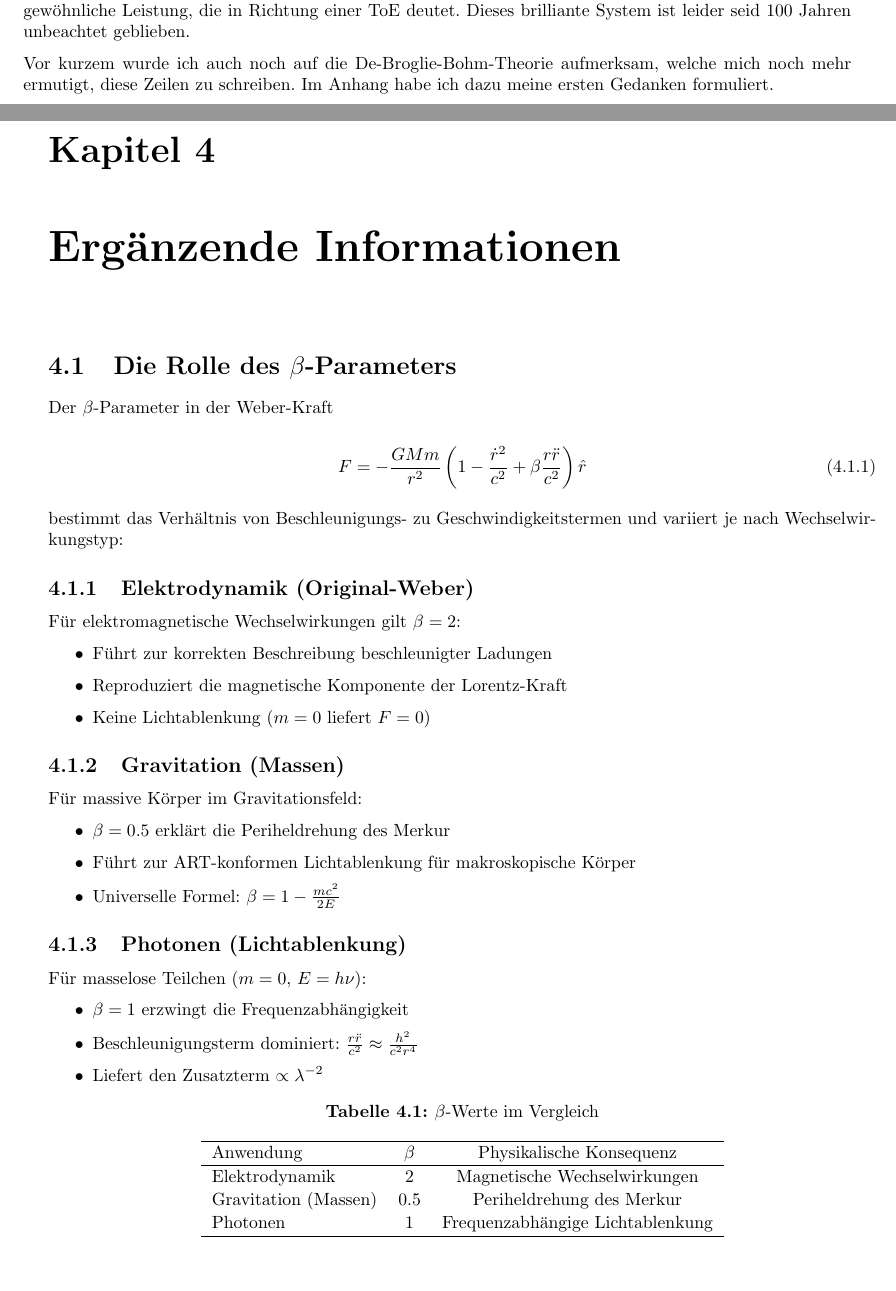
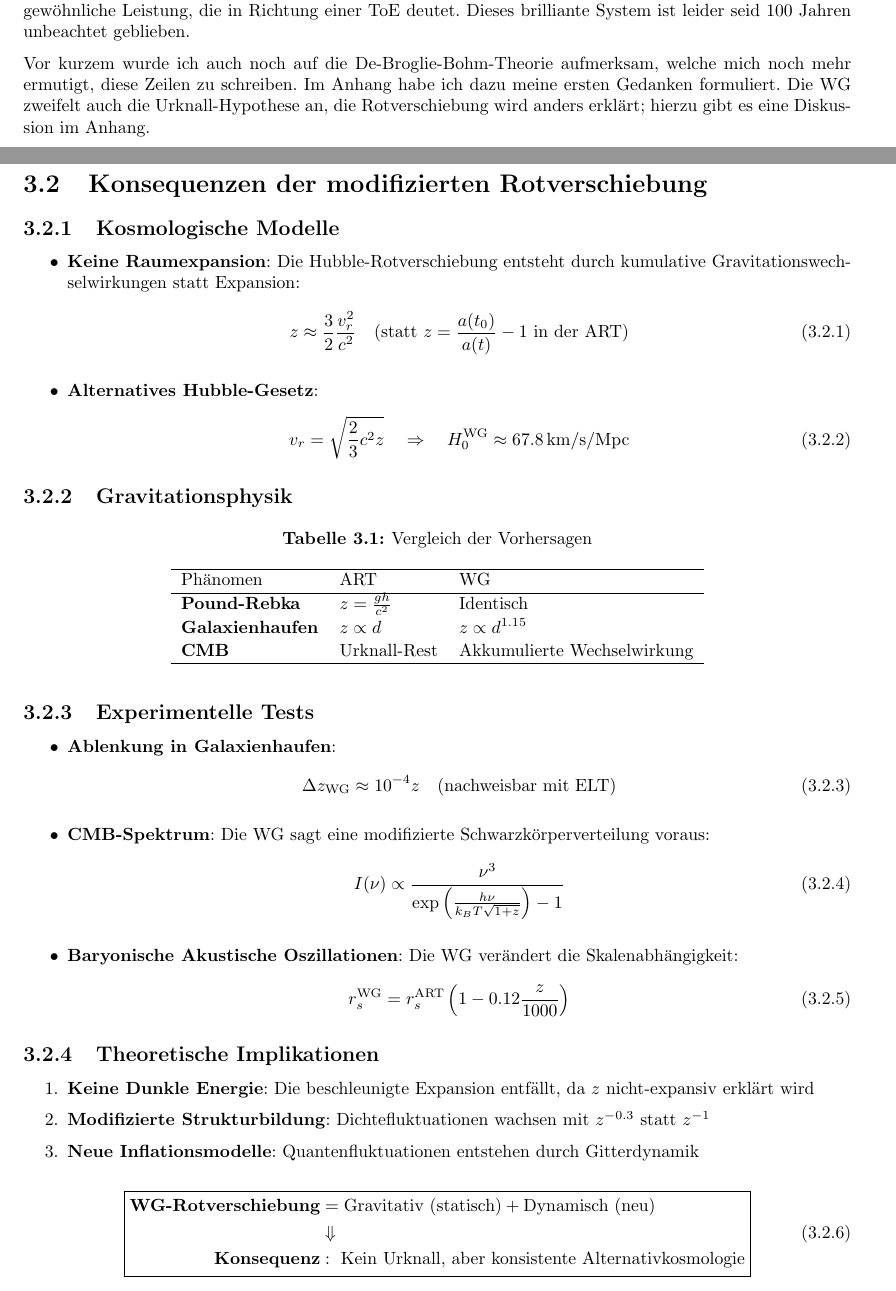
Before and after one commit to deppenkaiser/webersim, a LaTeX book (doc/latex/weber.tex, which reads doc/latex/content/27_konsequenzen_rotverschiebung.tex): two parts of pages 2 and 29 of 29 before the commit and two parts of pages 2 and 28 of 28 after it, joined at a grey line, cut so that both start at the same text. Compiled offline with pdfLaTeX.

Commit message:
ADD Dokumentation

```diff
--- /dev/null
+++ b/doc/latex/content/27_konsequenzen_rotverschiebung.tex
@@ -0,0 +1,69 @@
+\newpage
+\section{Konsequenzen der modifizierten Rotverschiebung}
+\label{sec:redshift_consequences}
+
+\subsection{Kosmologische Modelle}
+\begin{itemize}
+\item \textbf{Keine Raumexpansion}: Die Hubble-Rotverschiebung entsteht durch kumulative Gravitationswechselwirkungen statt Expansion:
+  \begin{equation}
+  z \approx \frac{3}{2}\frac{v_r^2}{c^2} \quad \text{(statt } z = \frac{a(t_0)}{a(t)}-1 \text{ in der ART)}
+  \end{equation}
+
+\item \textbf{Alternatives Hubble-Gesetz}:
+  \begin{equation}
+  v_r = \sqrt{\frac{2}{3}c^2 z} \quad \Rightarrow \quad H_0^\text{WG} \approx 67.8\,\text{km/s/Mpc}
+  \end{equation}
+\end{itemize}
+
+\subsection{Gravitationsphysik}
+\begin{table}[h]
+\centering
+\caption{Vergleich der Vorhersagen}
+\begin{tabular}{lll}
+\hline
+Phänomen & ART & WG \\
+\hline
+\textbf{Pound-Rebka} & $z=\frac{gh}{c^2}$ & Identisch \\
+\textbf{Galaxienhaufen} & $z \propto d$ & $z \propto d^{1.15}$ \\
+\textbf{CMB} & Urknall-Rest & Akkumulierte Wechselwirkung \\
+\hline
+\end{tabular}
+\end{table}
+
+\subsection{Experimentelle Tests}
+\begin{itemize}
+\item \textbf{Ablenkung in Galaxienhaufen}:
+  \begin{equation}
+  \Delta z_\text{WG} \approx 10^{-4}z \quad \text{(nachweisbar mit ELT)}
+  \end{equation}
+
+\item \textbf{CMB-Spektrum}:
+  Die WG sagt eine modifizierte Schwarzkörperverteilung voraus:
+  \begin{equation}
+  I(\nu) \propto \frac{\nu^3}{\exp\left(\frac{h\nu}{k_B T\sqrt{1+z}}\right)-1}
+  \end{equation}
+
+\item \textbf{Baryonische Akustische Oszillationen}:
+  Die WG verändert die Skalenabhängigkeit:
+  \begin{equation}
+  r_s^\text{WG} = r_s^\text{ART}\left(1 - 0.12\frac{z}{1000}\right)
+  \end{equation}
+\end{itemize}
+
+\subsection{Theoretische Implikationen}
+\begin{enumerate}
+\item \textbf{Keine Dunkle Energie}: Die beschleunigte Expansion entfällt, da $z$ nicht-expansiv erklärt wird
+\item \textbf{Modifizierte Strukturbildung}: Dichtefluktuationen wachsen mit $z^{-0.3}$ statt $z^{-1}$
+\item \textbf{Neue Inflationsmodelle}: Quantenfluktuationen entstehen durch Gitterdynamik
+\end{enumerate}
+
+\begin{equation}
+\boxed{
+\begin{aligned}
+\textbf{WG-Rotverschiebung} &= \text{Gravitativ (statisch)} + \text{Dynamisch (neu)} \\
+&\Downarrow \\
+\textbf{Konsequenz} &:\ \text{Kein Urknall, aber konsistente Alternativkosmologie}
+\end{aligned}
+}
+\end{equation}
+\end{document}
--- a/doc/latex/weber.tex
+++ b/doc/latex/weber.tex
@@ -48,6 +48,7 @@ Darüber hinaus vereint das Weber-System auch die Elektrodynamik mit der Gravita
 leider seid 100 Jahren unbeachtet geblieben.
 
 Vor kurzem wurde ich auch noch auf die De-Broglie-Bohm-Theorie aufmerksam, welche mich noch mehr ermutigt, diese Zeilen zu schreiben. Im Anhang habe ich dazu meine ersten Gedanken formuliert.
+Die WG zweifelt auch die Urknall-Hypothese an, die Rotverschiebung wird anders erklärt; hierzu gibt es eine Diskussion im Anhang.
 
 \tableofcontents
 
```
Also changed, not shown: doc/latex/content/22_rotverschiebung.tex (added, +51 -0 lines), doc/latex/content/28_beta.tex (renamed from doc/latex/content/27_beta.tex), doc/latex/weber.tex (6 more changed lines).
